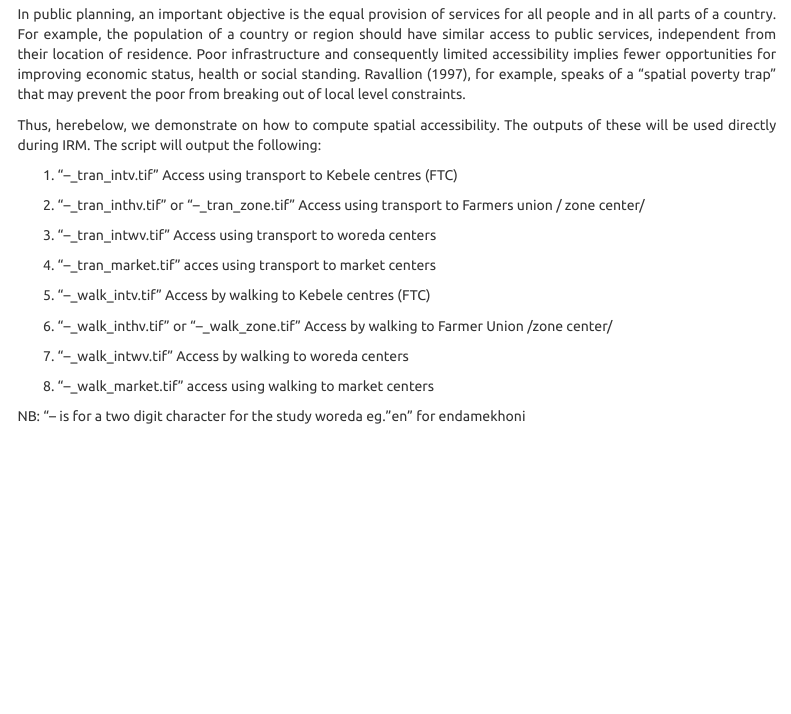
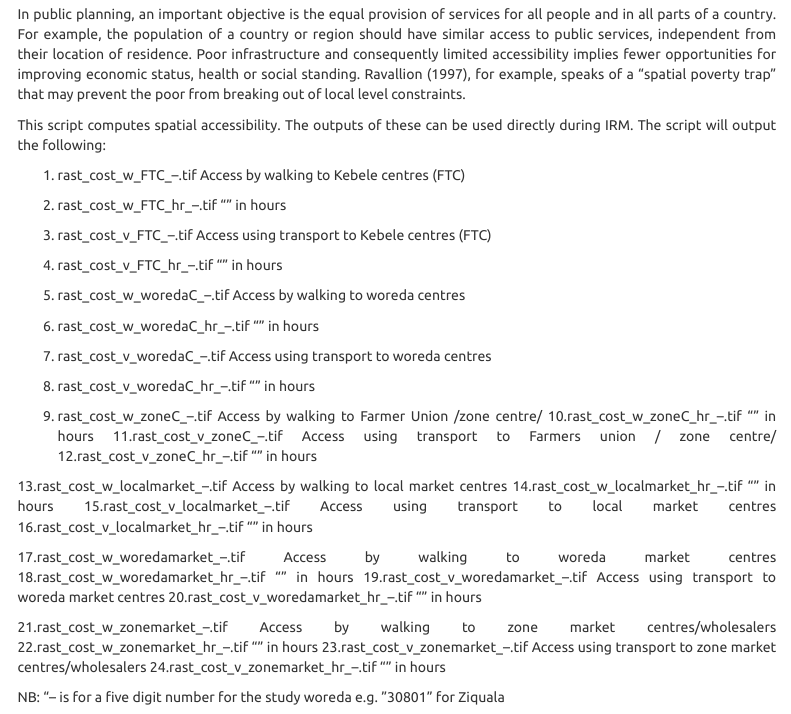
Before and after one commit to geagrofia/raise_fs, an R Markdown document (code/rmd/accessibility_mapping_shared_environment.Rmd): the page in a window 1100 px wide, from 1290 px down. Rendered offline with R 4.5, knitr and Pandoc, with nearby package versions; some code elsewhere in the file could not run offline; a font, style sheet, LaTeX package, included part or bibliography that could not be used is replaced or left out; menus at the side of the page are left out.

Commit message:
Changes to the introductory text and names of files that are created

````diff
--- a/code/rmd/accessibility_mapping_shared_environment.Rmd
+++ b/code/rmd/accessibility_mapping_shared_environment.Rmd
@@ -159,19 +159,41 @@ Spatial accessibility is determined by geographic location in relation to target
 
 In public planning, an important objective is the equal provision of services for all people and in all parts of a country. For example, the population of a country or region should have similar access to public services, independent from their location of residence. Poor infrastructure and consequently limited accessibility implies fewer opportunities for improving economic status, health or social standing. Ravallion (1997), for example, speaks of a “spatial poverty trap” that may prevent the poor from breaking out of local level constraints.
 
-Thus, herebelow, we demonstrate on how to compute spatial accessibility. The outputs of these will be used directly during IRM. The  script will output the following:
-
-1. "--_tran_intv.tif"  Access using transport to Kebele centres (FTC)
-2. "--_tran_inthv.tif" or "--_tran_zone.tif" Access using transport to Farmers union / zone center/
-3. "--_tran_intwv.tif" Access using transport to woreda centers
-4. "--_tran_market.tif" acces using transport to market centers
-
-5. "--_walk_intv.tif"  Access by walking to Kebele centres (FTC)
-6. "--_walk_inthv.tif" or "--_walk_zone.tif" Access by walking to Farmer Union /zone center/
-7. "--_walk_intwv.tif" Access by walking to woreda centers
-8. "--_walk_market.tif" access using walking to market centers
-
-NB: "-- is for a two digit character for the study woreda eg. "en" for endamekhoni
+This script computes spatial accessibility. The outputs of these can be used directly during IRM. The  script will output the following:
+
+
+1. rast_cost_w_FTC_--.tif Access by walking to Kebele centres (FTC)
+2. rast_cost_w_FTC_hr_--.tif "" in hours
+3. rast_cost_v_FTC_--.tif Access using transport to Kebele centres (FTC)
+4. rast_cost_v_FTC_hr_--.tif "" in hours
+
+5. rast_cost_w_woredaC_--.tif Access by walking to woreda centres
+6. rast_cost_w_woredaC_hr_--.tif "" in hours
+7. rast_cost_v_woredaC_--.tif Access using transport to woreda centres
+8. rast_cost_v_woredaC_hr_--.tif "" in hours
+
+9. rast_cost_w_zoneC_--.tif  Access by walking to Farmer Union /zone centre/
+10.rast_cost_w_zoneC_hr_--.tif "" in hours
+11.rast_cost_v_zoneC_--.tif Access using transport to Farmers union / zone centre/
+12.rast_cost_v_zoneC_hr_--.tif "" in hours
+
+13.rast_cost_w_localmarket_--.tif Access by walking to local market centres
+14.rast_cost_w_localmarket_hr_--.tif "" in hours
+15.rast_cost_v_localmarket_--.tif Access using transport to local market centres
+16.rast_cost_v_localmarket_hr_--.tif "" in hours
+
+17.rast_cost_w_woredamarket_--.tif Access by walking to woreda market centres
+18.rast_cost_w_woredamarket_hr_--.tif "" in hours
+19.rast_cost_v_woredamarket_--.tif Access using transport to woreda market centres
+20.rast_cost_v_woredamarket_hr_--.tif "" in hours
+
+21.rast_cost_w_zonemarket_--.tif Access by walking to zone market centres/wholesalers
+22.rast_cost_w_zonemarket_hr_--.tif "" in hours
+23.rast_cost_v_zonemarket_--.tif  Access using transport to zone market centres/wholesalers
+24.rast_cost_v_zonemarket_hr_--.tif "" in hours
+
+
+NB: "-- is for a five digit number for the study woreda e.g. "30801" for Ziquala
 
 
 ```{r ins_figure1, echo=FALSE, fig.cap="Schematic workflow of the accessibility modelling", warning=FALSE, out.width= "100%"}
````
